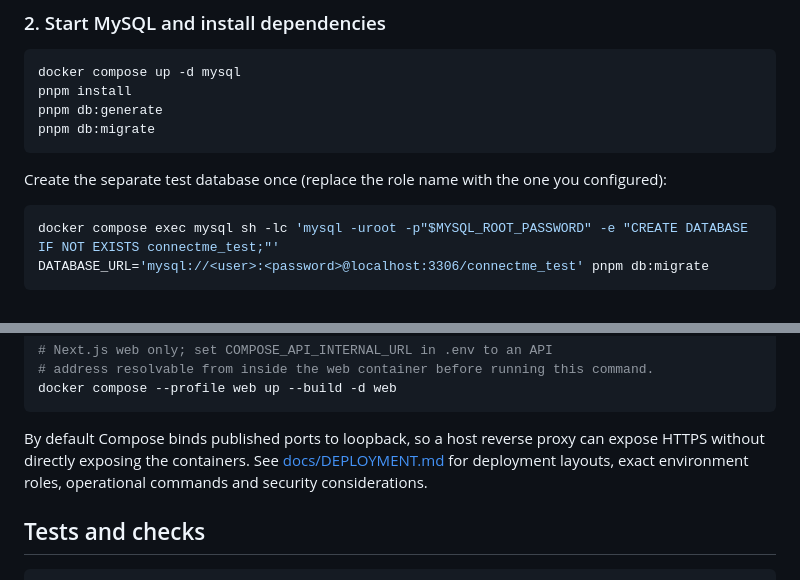
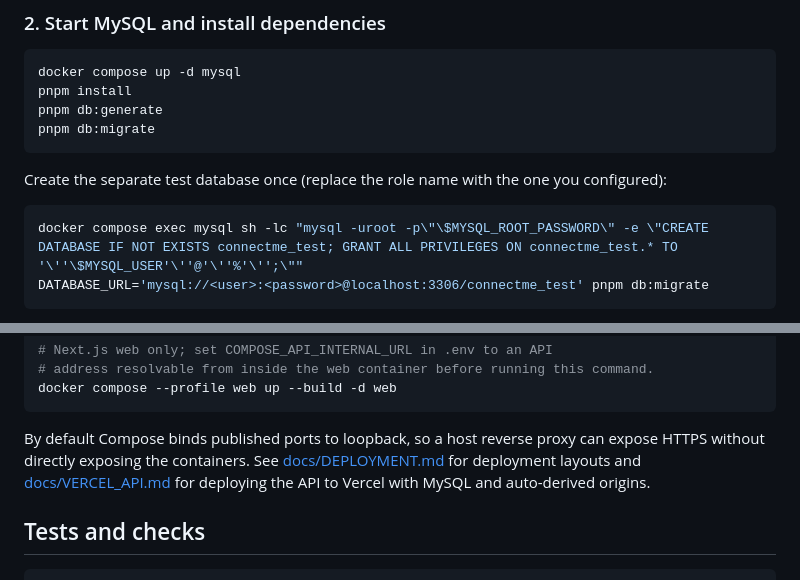
Before and after one commit to Sugarcube08/connectme, a Markdown page: README.md, 2 parts joined by grey strips. Drawn GitHub-style.

````diff
--- a/README.md
+++ b/README.md
@@ -76,7 +76,7 @@ pnpm db:migrate
 Create the separate test database once (replace the role name with the one you configured):
 
 ```bash
-docker compose exec mysql sh -lc 'mysql -uroot -p"$MYSQL_ROOT_PASSWORD" -e "CREATE DATABASE IF NOT EXISTS connectme_test;"'
+docker compose exec mysql sh -lc "mysql -uroot -p\"\$MYSQL_ROOT_PASSWORD\" -e \"CREATE DATABASE IF NOT EXISTS connectme_test; GRANT ALL PRIVILEGES ON connectme_test.* TO '\''\$MYSQL_USER'\''@'\''%'\'';\""
 DATABASE_URL='mysql://<user>:<password>@localhost:3306/connectme_test' pnpm db:migrate
 ```
 
@@ -142,7 +142,7 @@ docker compose --profile api up --build -d api
 docker compose --profile web up --build -d web
 ```
 
-By default Compose binds published ports to loopback, so a host reverse proxy can expose HTTPS without directly exposing the containers. See [docs/DEPLOYMENT.md](docs/DEPLOYMENT.md) for deployment layouts, exact environment roles, operational commands and security considerations.
+By default Compose binds published ports to loopback, so a host reverse proxy can expose HTTPS without directly exposing the containers. See [docs/DEPLOYMENT.md](docs/DEPLOYMENT.md) for deployment layouts and [docs/VERCEL_API.md](docs/VERCEL_API.md) for deploying the API to Vercel with MySQL and auto-derived origins.
 
 ## Tests and checks
 
````
